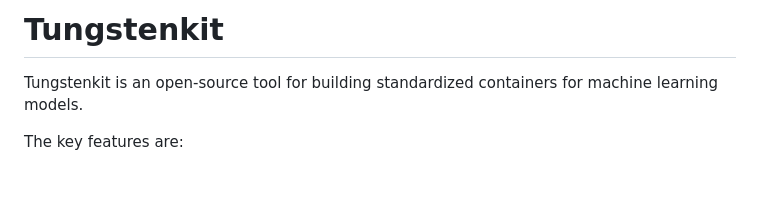
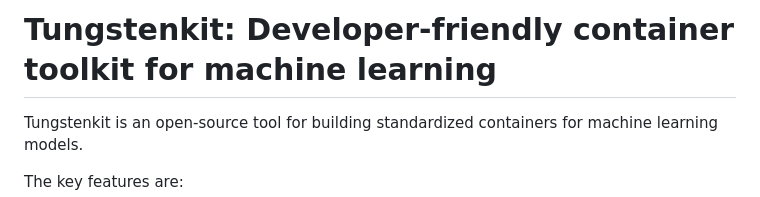
Before and after one commit to tungsten-ai/tungstenkit, a Markdown page: README.md, the part around the change. Rendered like a GitHub page; blank space fills up the shorter version.

```diff
--- a/README.md
+++ b/README.md
@@ -1,4 +1,5 @@
-# Tungstenkit
+# Tungstenkit: Developer-friendly container toolkit for machine learning
+
 Tungstenkit is an open-source tool for building standardized containers for machine learning models.
 
 The key features are:
```
